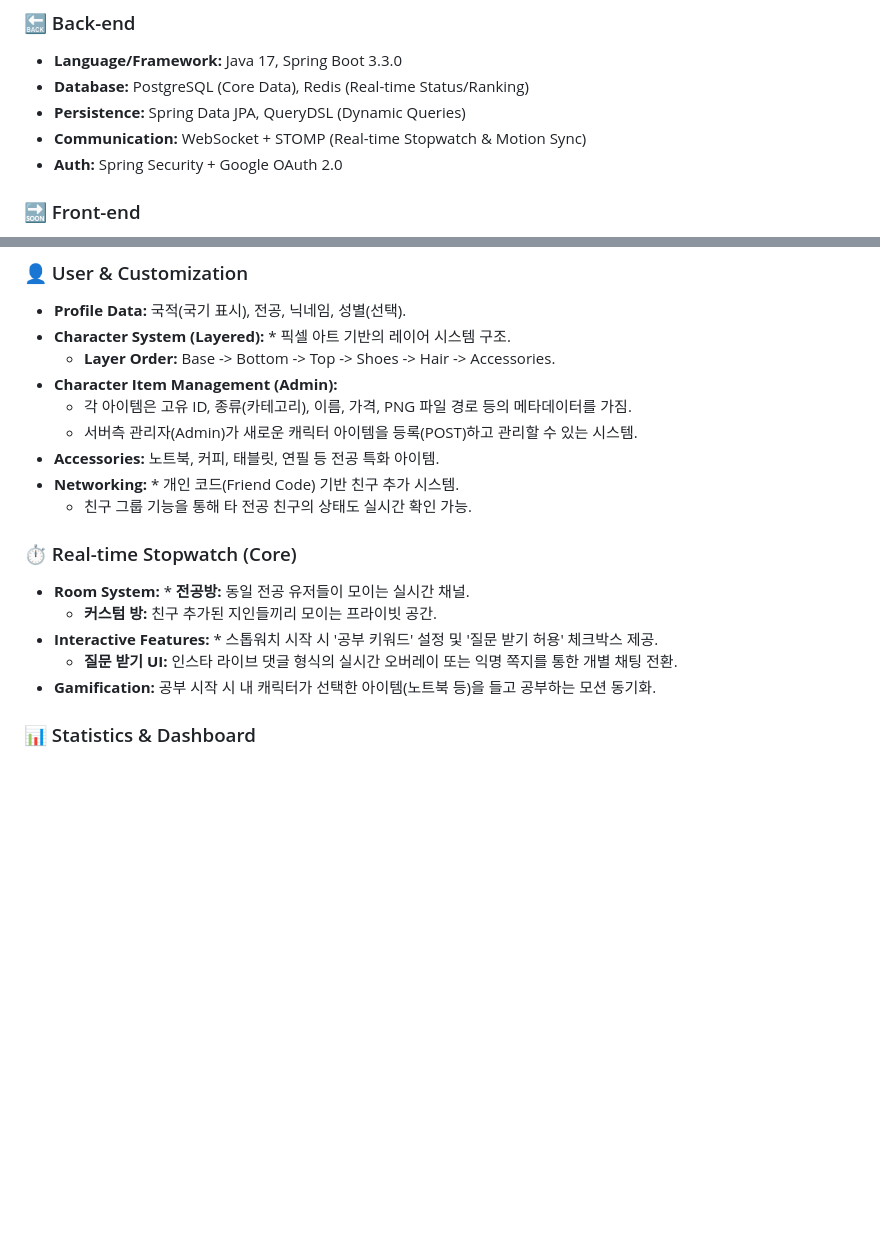
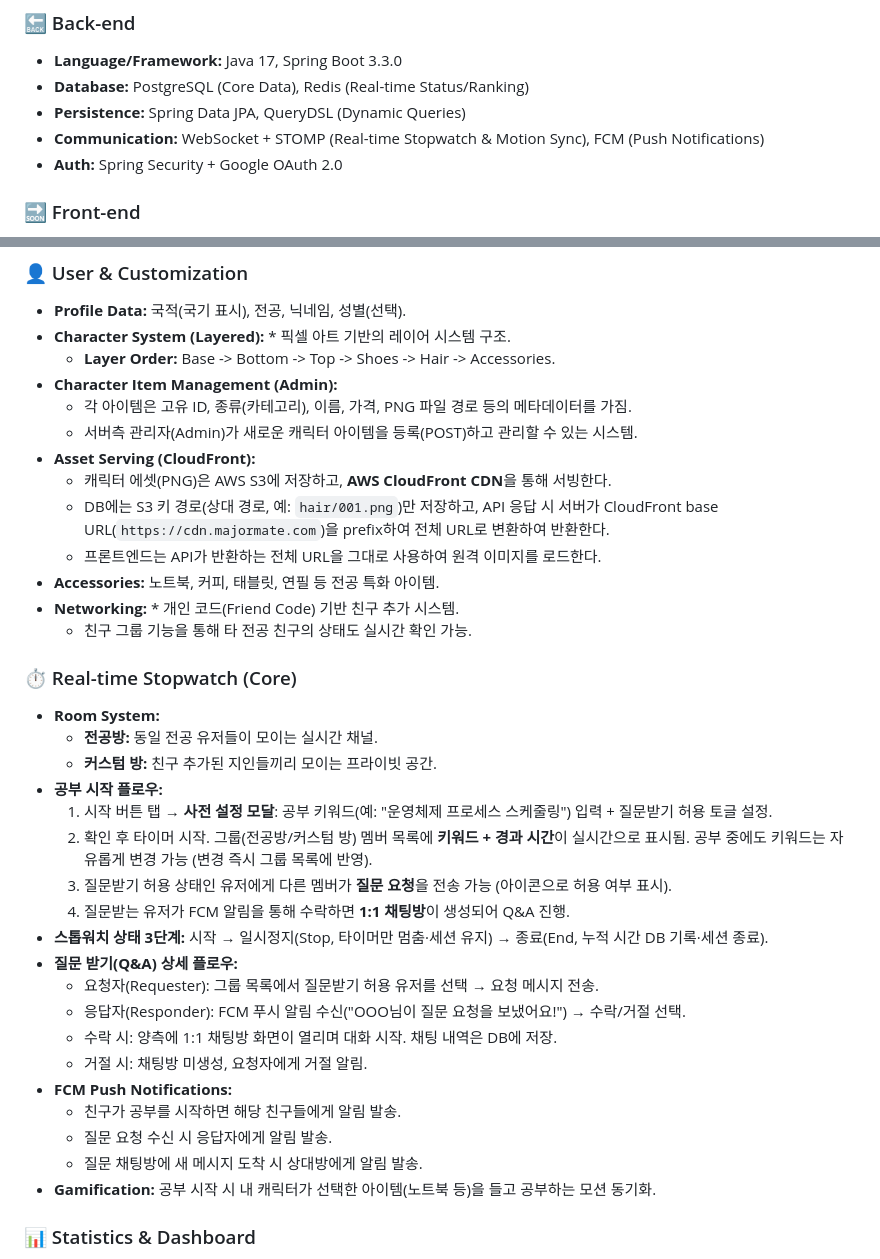
Before and after one commit to jinhyeongpark/majormate, a Markdown page: PRD.md, 2 parts joined by grey strips. Rendered like a GitHub page; blank space fills up the shorter version.

```diff
--- a/PRD.md
+++ b/PRD.md
@@ -13,7 +13,7 @@
 * **Language/Framework:** Java 17, Spring Boot 3.3.0
 * **Database:** PostgreSQL (Core Data), Redis (Real-time Status/Ranking)
 * **Persistence:** Spring Data JPA, QueryDSL (Dynamic Queries)
-* **Communication:** WebSocket + STOMP (Real-time Stopwatch & Motion Sync)
+* **Communication:** WebSocket + STOMP (Real-time Stopwatch & Motion Sync), FCM (Push Notifications)
 * **Auth:** Spring Security + Google OAuth 2.0
 
 ### 🔜 Front-end
@@ -32,15 +32,33 @@
 * **Character Item Management (Admin):**
     * 각 아이템은 고유 ID, 종류(카테고리), 이름, 가격, PNG 파일 경로 등의 메타데이터를 가짐.
     * 서버측 관리자(Admin)가 새로운 캐릭터 아이템을 등록(POST)하고 관리할 수 있는 시스템.
+* **Asset Serving (CloudFront):**
+    * 캐릭터 에셋(PNG)은 AWS S3에 저장하고, **AWS CloudFront CDN**을 통해 서빙한다.
+    * DB에는 S3 키 경로(상대 경로, 예: `hair/001.png`)만 저장하고, API 응답 시 서버가 CloudFront base URL(`https://cdn.majormate.com`)을 prefix하여 전체 URL로 변환하여 반환한다.
+    * 프론트엔드는 API가 반환하는 전체 URL을 그대로 사용하여 원격 이미지를 로드한다.
 * **Accessories:** 노트북, 커피, 태블릿, 연필 등 전공 특화 아이템.
 * **Networking:** * 개인 코드(Friend Code) 기반 친구 추가 시스템.
     * 친구 그룹 기능을 통해 타 전공 친구의 상태도 실시간 확인 가능.
 
 ### ⏱️ Real-time Stopwatch (Core)
-* **Room System:** * **전공방:** 동일 전공 유저들이 모이는 실시간 채널.
+* **Room System:**
+    * **전공방:** 동일 전공 유저들이 모이는 실시간 채널.
     * **커스텀 방:** 친구 추가된 지인들끼리 모이는 프라이빗 공간.
-* **Interactive Features:** * 스톱워치 시작 시 '공부 키워드' 설정 및 '질문 받기 허용' 체크박스 제공.
-    * **질문 받기 UI:** 인스타 라이브 댓글 형식의 실시간 오버레이 또는 익명 쪽지를 통한 개별 채팅 전환.
+* **공부 시작 플로우:**
+    1. 시작 버튼 탭 → **사전 설정 모달**: 공부 키워드(예: "운영체제 프로세스 스케줄링") 입력 + 질문받기 허용 토글 설정.
+    2. 확인 후 타이머 시작. 그룹(전공방/커스텀 방) 멤버 목록에 **키워드 + 경과 시간**이 실시간으로 표시됨. 공부 중에도 키워드는 자유롭게 변경 가능 (변경 즉시 그룹 목록에 반영).
+    3. 질문받기 허용 상태인 유저에게 다른 멤버가 **질문 요청**을 전송 가능 (아이콘으로 허용 여부 표시).
+    4. 질문받는 유저가 FCM 알림을 통해 수락하면 **1:1 채팅방**이 생성되어 Q&A 진행.
+* **스톱워치 상태 3단계:** 시작 → 일시정지(Stop, 타이머만 멈춤·세션 유지) → 종료(End, 누적 시간 DB 기록·세션 종료).
+* **질문 받기(Q&A) 상세 플로우:**
+    * 요청자(Requester): 그룹 목록에서 질문받기 허용 유저를 선택 → 요청 메시지 전송.
+    * 응답자(Responder): FCM 푸시 알림 수신("OOO님이 질문 요청을 보냈어요!") → 수락/거절 선택.
+    * 수락 시: 양측에 1:1 채팅방 화면이 열리며 대화 시작. 채팅 내역은 DB에 저장.
+    * 거절 시: 채팅방 미생성, 요청자에게 거절 알림.
+* **FCM Push Notifications:**
+    * 친구가 공부를 시작하면 해당 친구들에게 알림 발송.
+    * 질문 요청 수신 시 응답자에게 알림 발송.
+    * 질문 채팅방에 새 메시지 도착 시 상대방에게 알림 발송.
 * **Gamification:** 공부 시작 시 내 캐릭터가 선택한 아이템(노트북 등)을 들고 공부하는 모션 동기화.
 
 ### 📊 Statistics & Dashboard
```
Also changed, not shown: implementation_plan.md (+42 -8 lines).
